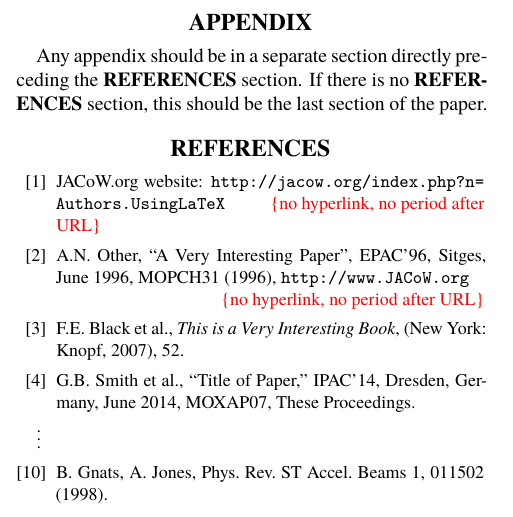
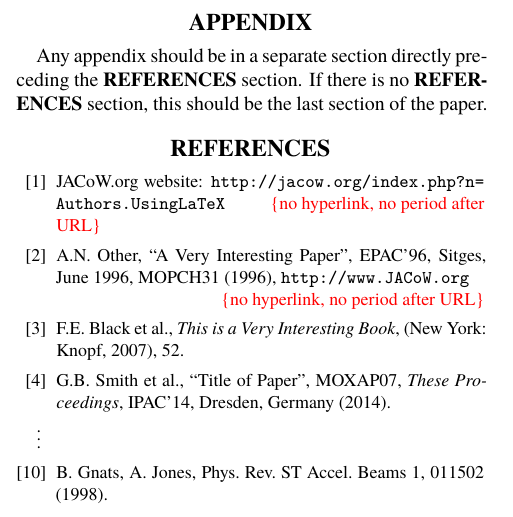
Before and after one commit to t4nec0/JACoW_Templates, a LaTeX document (LaTeX/USLetter/JACoW2014LTR.tex): part of one column of page 4 of 4, cut so that both start at the same text. Compiled offline with XeLaTeX; a missing font is replaced by an installed copy or a similar font.

Commit message:
Fixed bad reference according to JACoW reference rules:
   "to be published" => "these proceedings"

in Ref. [4].

```diff
--- a/LaTeX/USLetter/JACoW2014LTR.tex
+++ b/LaTeX/USLetter/JACoW2014LTR.tex
@@ -405,9 +405,8 @@ this should be the last section of the paper.
 	(New York: Knopf, 2007), 52.
 
 \bibitem{exampl-ref3}
-    G.B.~Smith et al., ``Title of Paper,''
-    IPAC'14, Dresden, Germany,
-    June 2014, MOXAP07, These Proceedings.
+    G.B.~Smith et al., ``Title of Paper'',
+    MOXAP07, \textit{These Proceedings}, IPAC'14, Dresden, Germany (2014).
 
 	\hspace*{-1.1em}\mbox{\vdots}
 
```
Also changed, not shown: LaTeX/A4/JACoW2014A4.tex (+1 -2 lines), LaTeX/A4/JACoW2014A4.pdf, LaTeX/USLetter/JACoW2014LTR.pdf.
